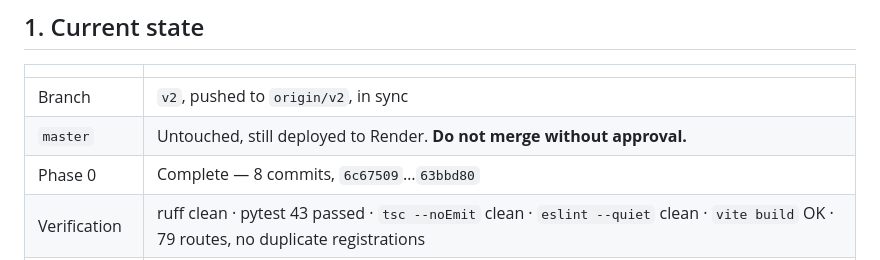
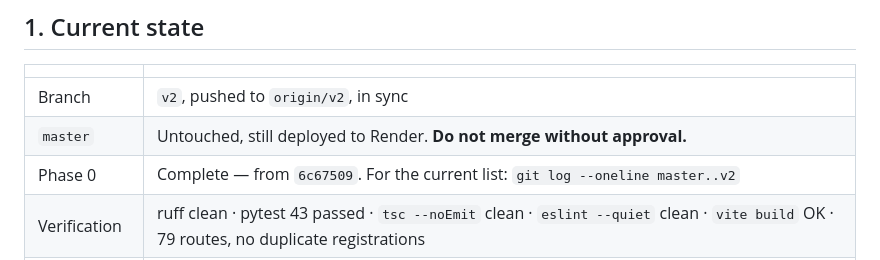
Before and after one commit to Jcapathy/Saibyl, a Markdown page: docs/HANDOFF.md, the part around the change. Drawn GitHub-style.

Commit message:
Make the handoff commit reference self-maintaining
A hardcoded commit count in a file that is itself committed goes stale the
moment it is corrected - the fix commit invalidates the number it just fixed.
Replaced with the start commit plus the command to list the rest.

```diff
--- a/docs/HANDOFF.md
+++ b/docs/HANDOFF.md
@@ -31,7 +31,7 @@ That is the whole doc set — five files in `docs/`, nothing else to hunt for.
 |---|---|
 | Branch | `v2`, pushed to `origin/v2`, in sync |
 | `master` | Untouched, still deployed to Render. **Do not merge without approval.** |
-| Phase 0 | Complete — 8 commits, `6c67509`…`63bbd80` |
+| Phase 0 | Complete — from `6c67509`. For the current list: `git log --oneline master..v2` |
 | Verification | ruff clean · pytest 43 passed · `tsc --noEmit` clean · `eslint --quiet` clean · `vite build` OK · 79 routes, no duplicate registrations |
 | Working tree | Clean (`.~lock.*` and `test_flow.py` are pre-existing untracked, ignore them) |
 
```
